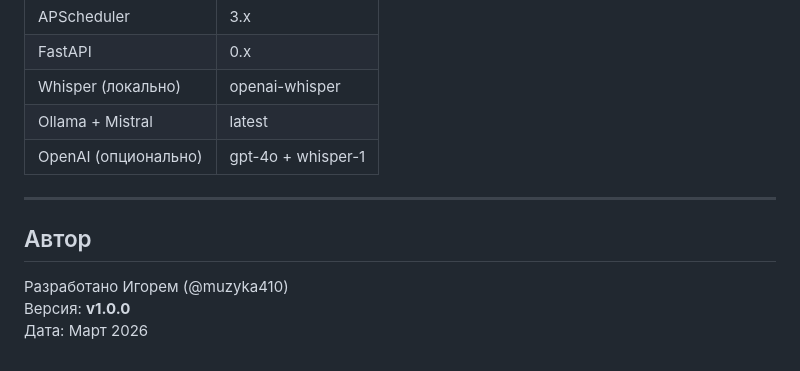
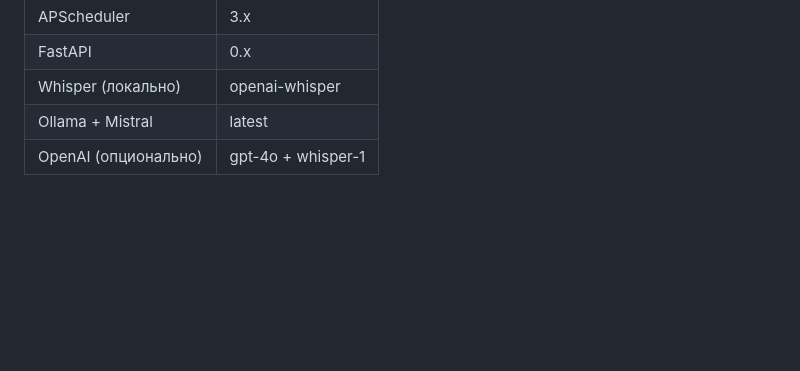
Before and after one commit to igormuzyka555/AITelegrambotMemory, a Markdown page: README.md, the part around the change. Rendered like a GitHub page; blank space fills up the shorter version.

Commit message:
v1.0.0 — второй мозг

```diff
--- a/README.md
+++ b/README.md
@@ -437,11 +437,3 @@ python -m uvicorn analytics_web.main:app --host 127.0.0.1 --port 8000 --reload
 | Whisper (локально) | openai-whisper |
 | Ollama + Mistral | latest |
 | OpenAI (опционально) | gpt-4o + whisper-1 |
-
----
-
-## Автор
-
-Разработано Игорем (@muzyka410)
-Версия: **v1.0.0**
-Дата: Март 2026
```
